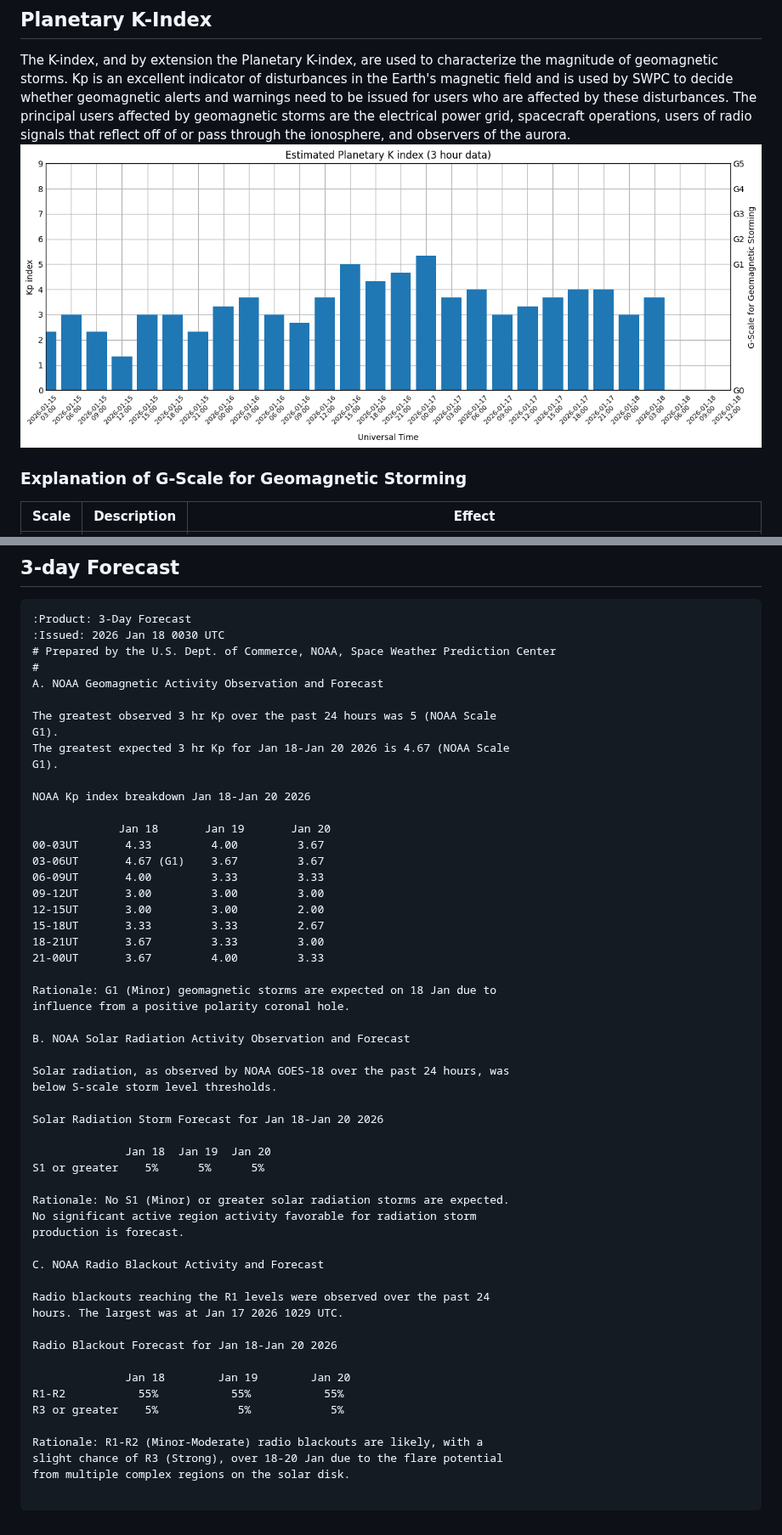
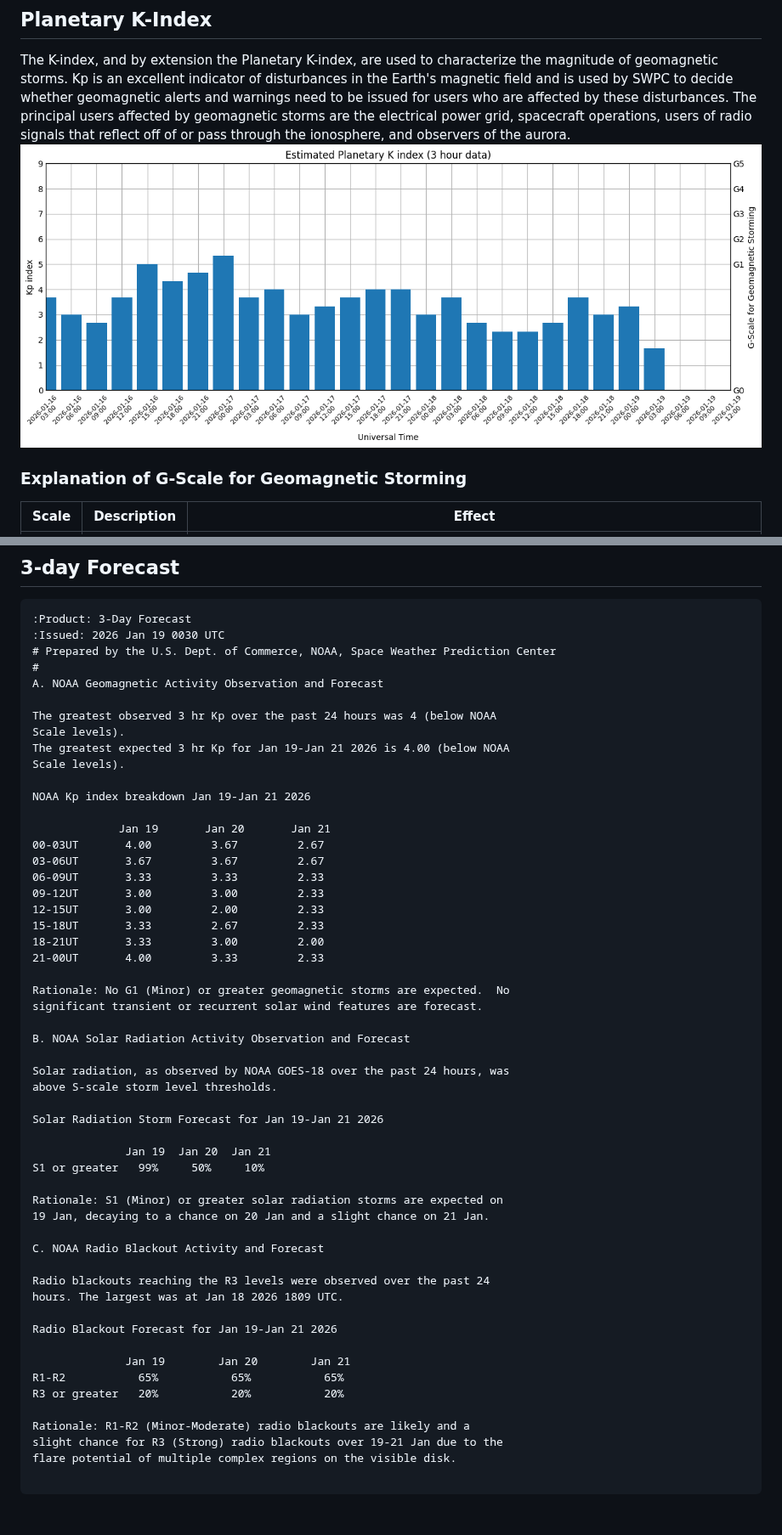
Before and after one commit to simuxakadiscgolfgod/Space-Weather, a Markdown page: README.md, 2 parts joined by grey strips. Shown at 85% size. Rendered like a GitHub page; pictures changed too: Planetary_K_Data/planetary-k-data.png.

Commit message:
new day update

````diff
--- a/README.md
+++ b/README.md
@@ -48,58 +48,57 @@ Scale | Description | Effect
 ## 3-day Forecast
 ```
 :Product: 3-Day Forecast
-:Issued: 2026 Jan 18 0030 UTC
+:Issued: 2026 Jan 19 0030 UTC
 # Prepared by the U.S. Dept. of Commerce, NOAA, Space Weather Prediction Center
 #
 A. NOAA Geomagnetic Activity Observation and Forecast
 
-The greatest observed 3 hr Kp over the past 24 hours was 5 (NOAA Scale
-G1).
-The greatest expected 3 hr Kp for Jan 18-Jan 20 2026 is 4.67 (NOAA Scale
-G1).
+The greatest observed 3 hr Kp over the past 24 hours was 4 (below NOAA
+Scale levels).
+The greatest expected 3 hr Kp for Jan 19-Jan 21 2026 is 4.00 (below NOAA
+Scale levels).
 
-NOAA Kp index breakdown Jan 18-Jan 20 2026
+NOAA Kp index breakdown Jan 19-Jan 21 2026
 
-             Jan 18       Jan 19       Jan 20
-00-03UT       4.33         4.00         3.67
-03-06UT       4.67 (G1)    3.67         3.67
-06-09UT       4.00         3.33         3.33
-09-12UT       3.00         3.00         3.00
-12-15UT       3.00         3.00         2.00
-15-18UT       3.33         3.33         2.67
-18-21UT       3.67         3.33         3.00
-21-00UT       3.67         4.00         3.33
+             Jan 19       Jan 20       Jan 21
+00-03UT       4.00         3.67         2.67
+03-06UT       3.67         3.67         2.67
+06-09UT       3.33         3.33         2.33
+09-12UT       3.00         3.00         2.33
+12-15UT       3.00         2.00         2.33
+15-18UT       3.33         2.67         2.33
+18-21UT       3.33         3.00         2.00
+21-00UT       4.00         3.33         2.33
 
-Rationale: G1 (Minor) geomagnetic storms are expected on 18 Jan due to
-influence from a positive polarity coronal hole.
+Rationale: No G1 (Minor) or greater geomagnetic storms are expected.  No
+significant transient or recurrent solar wind features are forecast.
 
 B. NOAA Solar Radiation Activity Observation and Forecast
 
 Solar radiation, as observed by NOAA GOES-18 over the past 24 hours, was
-below S-scale storm level thresholds.
+above S-scale storm level thresholds.
 
-Solar Radiation Storm Forecast for Jan 18-Jan 20 2026
+Solar Radiation Storm Forecast for Jan 19-Jan 21 2026
 
-              Jan 18  Jan 19  Jan 20
-S1 or greater    5%      5%      5%
+              Jan 19  Jan 20  Jan 21
+S1 or greater   99%     50%     10%
 
-Rationale: No S1 (Minor) or greater solar radiation storms are expected.
-No significant active region activity favorable for radiation storm
-production is forecast.
+Rationale: S1 (Minor) or greater solar radiation storms are expected on
+19 Jan, decaying to a chance on 20 Jan and a slight chance on 21 Jan.
 
 C. NOAA Radio Blackout Activity and Forecast
 
-Radio blackouts reaching the R1 levels were observed over the past 24
-hours. The largest was at Jan 17 2026 1029 UTC.
+Radio blackouts reaching the R3 levels were observed over the past 24
+hours. The largest was at Jan 18 2026 1809 UTC.
 
-Radio Blackout Forecast for Jan 18-Jan 20 2026
+Radio Blackout Forecast for Jan 19-Jan 21 2026
 
-              Jan 18        Jan 19        Jan 20
-R1-R2           55%           55%           55%
-R3 or greater    5%            5%            5%
+              Jan 19        Jan 20        Jan 21
+R1-R2           65%           65%           65%
+R3 or greater   20%           20%           20%
 
-Rationale: R1-R2 (Minor-Moderate) radio blackouts are likely, with a
-slight chance of R3 (Strong), over 18-20 Jan due to the flare potential
-from multiple complex regions on the solar disk.
+Rationale: R1-R2 (Minor-Moderate) radio blackouts are likely and a
+slight chance for R3 (Strong) radio blackouts over 19-21 Jan due to the
+flare potential of multiple complex regions on the visible disk.
 
 ```
````
Also changed, not shown: other parts of README.md (+4 -4 lines), Proton_Data/proton-data.png, X-Ray_Data/x-ray-data.png, 3 other files.
